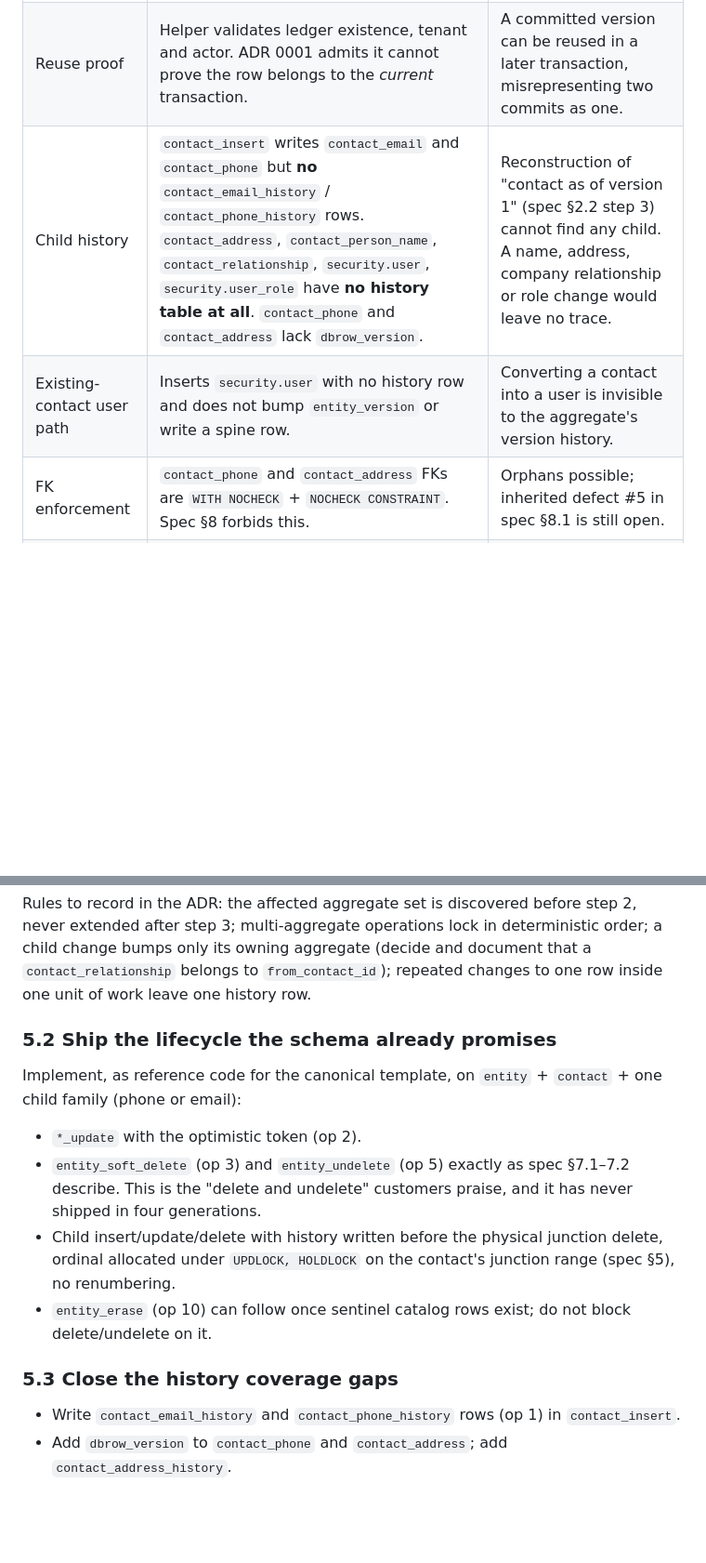
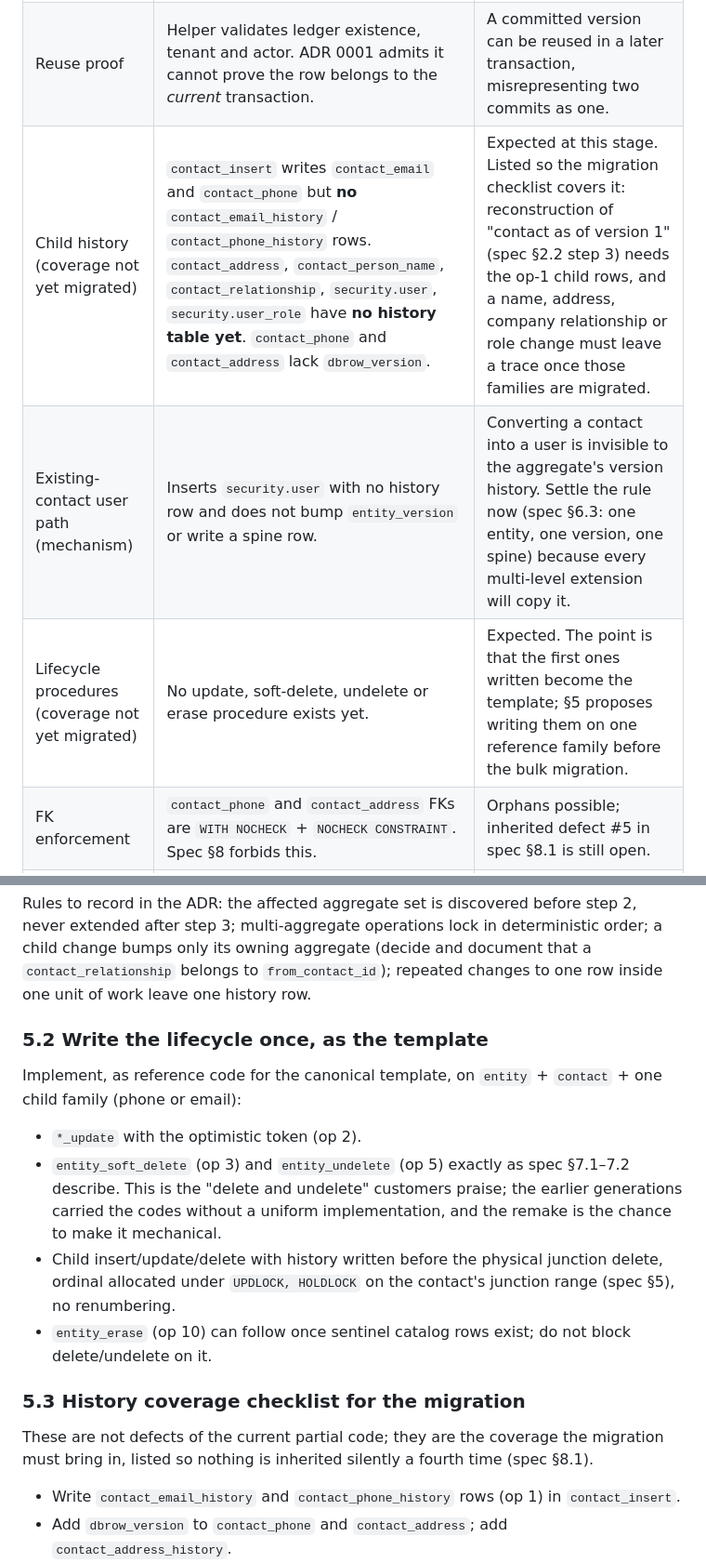
Before and after one commit to Sistrategia/overmind, a Markdown page: docs/dbrow_version-independent-review-v3.md, 2 parts joined by grey strips. Shown at 93% size. Rendered like a GitHub page; blank space fills up the shorter version.

```diff
--- a/docs/dbrow_version-independent-review-v3.md
+++ b/docs/dbrow_version-independent-review-v3.md
@@ -29,8 +31,9 @@ Facts checked against the scripts on branch `dev` at commit `19fc2cb`.
 | Tenant | `user_insert`: `IF @tenant_id IS NULL SET @tenant_id = (SELECT MAX(tenant_id) FROM data.tenant)`. | A user can be created in the wrong tenant with no error. |
 | Bootstrap | `entity_insert` treats `@created_by = @public_key` as self-creation and makes the new entity its own actor. Any caller can trigger it with two fresh GUIDs. | Unauthenticated self-attribution path in the data layer. |
 | Reuse proof | Helper validates ledger existence, tenant and actor. ADR 0001 admits it cannot prove the row belongs to the *current* transaction. | A committed version can be reused in a later transaction, misrepresenting two commits as one. |
-| Child history | `contact_insert` writes `contact_email` and `contact_phone` but **no** `contact_email_history` / `contact_phone_history` rows. `contact_address`, `contact_person_name`, `contact_relationship`, `security.user`, `security.user_role` have **no history table at all**. `contact_phone` and `contact_address` lack `dbrow_version`. | Reconstruction of "contact as of version 1" (spec §2.2 step 3) cannot find any child. A name, address, company relationship or role change would leave no trace. |
-| Existing-contact user path | Inserts `security.user` with no history row and does not bump `entity_version` or write a spine row. | Converting a contact into a user is invisible to the aggregate's version history. |
+| Child history (coverage not yet migrated) | `contact_insert` writes `contact_email` and `contact_phone` but **no** `contact_email_history` / `contact_phone_history` rows. `contact_address`, `contact_person_name`, `contact_relationship`, `security.user`, `security.user_role` have **no history table yet**. `contact_phone` and `contact_address` lack `dbrow_version`. | Expected at this stage. Listed so the migration checklist covers it: reconstruction of "contact as of version 1" (spec §2.2 step 3) needs the op-1 child rows, and a name, address, company relationship or role change must leave a trace once those families are migrated. |
+| Existing-contact user path (mechanism) | Inserts `security.user` with no history row and does not bump `entity_version` or write a spine row. | Converting a contact into a user is invisible to the aggregate's version history. Settle the rule now (spec §6.3: one entity, one version, one spine) because every multi-level extension will copy it. |
+| Lifecycle procedures (coverage not yet migrated) | No update, soft-delete, undelete or erase procedure exists yet. | Expected. The point is that the first ones written become the template; §5 proposes writing them on one reference family before the bulk migration. |
 | FK enforcement | `contact_phone` and `contact_address` FKs are `WITH NOCHECK` + `NOCHECK CONSTRAINT`. Spec §8 forbids this. | Orphans possible; inherited defect #5 in spec §8.1 is still open. |
 | Column drift | `contact_phone_history.extension` is `NVARCHAR(10)` while `contact_phone.extension` is `NVARCHAR(25)`. `contact_history` has `line_of_business_id`; `contact` does not. | A 25-character extension will fail the history insert. The drift the research doc warns about is already present. |
 | Indexes | All history PKs lead with `dbrow_version`. No `(entity_id, dbrow_version)` index on `entity_history`, no `(contact_id, dbrow_version)` on `contact_history`. | Per-aggregate reconstruction scans. Fine now, painful at millions of rows. |
@@ -117,16 +122,18 @@ EXEC [data].[dbrow_version_ensure] … @dbrow_version = @dbrow_version OUTPUT;
 
 Rules to record in the ADR: the affected aggregate set is discovered before step 2, never extended after step 3; multi-aggregate operations lock in deterministic order; a child change bumps only its owning aggregate (decide and document that a `contact_relationship` belongs to `from_contact_id`); repeated changes to one row inside one unit of work leave one history row.
 
-### 5.2 Ship the lifecycle the schema already promises
+### 5.2 Write the lifecycle once, as the template
 
 Implement, as reference code for the canonical template, on `entity` + `contact` + one child family (phone or email):
 
 - `*_update` with the optimistic token (op 2).
-- `entity_soft_delete` (op 3) and `entity_undelete` (op 5) exactly as spec §7.1–7.2 describe. This is the "delete and undelete" customers praise, and it has never shipped in four generations.
+- `entity_soft_delete` (op 3) and `entity_undelete` (op 5) exactly as spec §7.1–7.2 describe. This is the "delete and undelete" customers praise; the earlier generations carried the codes without a uniform implementation, and the remake is the chance to make it mechanical.
 - Child insert/update/delete with history written before the physical junction delete, ordinal allocated under `UPDLOCK, HOLDLOCK` on the contact's junction range (spec §5), no renumbering.
 - `entity_erase` (op 10) can follow once sentinel catalog rows exist; do not block delete/undelete on it.
 
-### 5.3 Close the history coverage gaps
+### 5.3 History coverage checklist for the migration
+
+These are not defects of the current partial code; they are the coverage the migration must bring in, listed so nothing is inherited silently a fourth time (spec §8.1).
 
 - Write `contact_email_history` and `contact_phone_history` rows (op 1) in `contact_insert`.
 - Add `dbrow_version` to `contact_phone` and `contact_address`; add `contact_address_history`.
```
Also changed, not shown: other parts of docs/dbrow_version-independent-review-v3.md (+9 -5 lines), AGENTS.md (+10 -3 lines).
